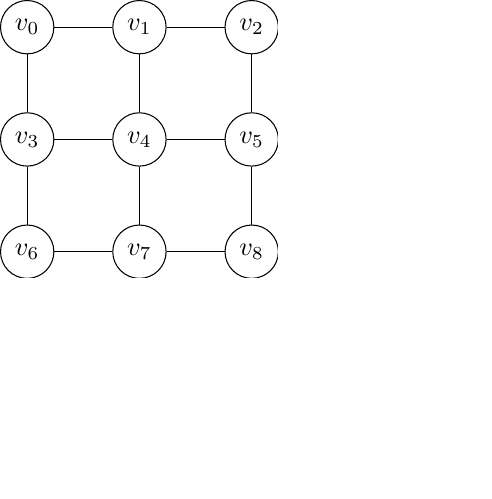
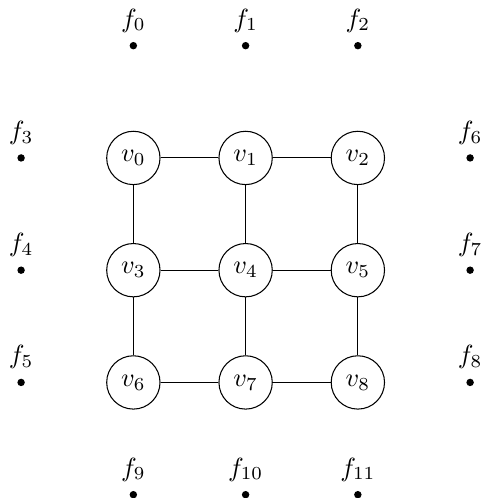
Before and after one commit to lauraBaakman/Introduction-to-Computational-Science, a LaTeX figure (report/img/initialGrid.tex): the whole page, the shorter picture padded with empty space. Compiled offline with pdfLaTeX.

Commit message:
Drew fixed nodes, still have to draw het lines.

```diff
--- a/report/img/initialGrid.tex
+++ b/report/img/initialGrid.tex
@@ -35,6 +35,43 @@
       \foreach \y [count=\yi] in {0,...,\numRowsColsMinusOne}
         \draw (\x\y)--(\x\yi) (\y\x)--(\yi\x) ;
 
+    % Draw upper row of fixed nodes
+    {
+      \newcommand\y{\numFreeRowsCols}
+      \foreach \x in {0,...,\numRowsCols}
+          \node [fixed] (\x\y) [label=above:{$f_\x$}] at (1.5*\x,1.5*\y) {};
+    }
+
+    % Draw lower row of fixed nodes
+    {
+      \newcommand\y{-1}
+      \foreach \x in {0,...,\numRowsCols}
+      {
+        \pgfmathtruncatemacro{\label}{\numFreeRowsCols * 3 + \x}
+        \node [fixed] (\x\y) [label=above:{$f_{\label}$}] at (1.5*\x,1.5*\y) {};
+      }
+    }
+
+    % Draw left column of fixed nodes
+    {
+      \newcommand\x{-1}
+      \foreach \y in {0,...,\numRowsCols}
+      {
+        \pgfmathtruncatemacro{\label}{(2 * \numFreeRowsCols - 1) - \y}
+        \node [fixed] (\x\y) [label=above:{$f_{\label}$}] at (1.5*\x,1.5*\y) {};
+      }
+    }
+
+    %Draw right column of fixed nodes
+    {
+      \newcommand\x{\numFreeRowsCols}
+      \foreach \y in {0,...,\numRowsCols}
+      {
+        \pgfmathtruncatemacro{\label}{(3 * \numFreeRowsCols - 1) - \y}
+        \node [fixed] (\x\y) [label=above:{$f_{\label}$}] at (1.5*\x,1.5*\y) {};
+      }
+    }
+
   }
 
 
```
Also changed, not shown: report/img/initialGrid.tex (12 more changed lines).
